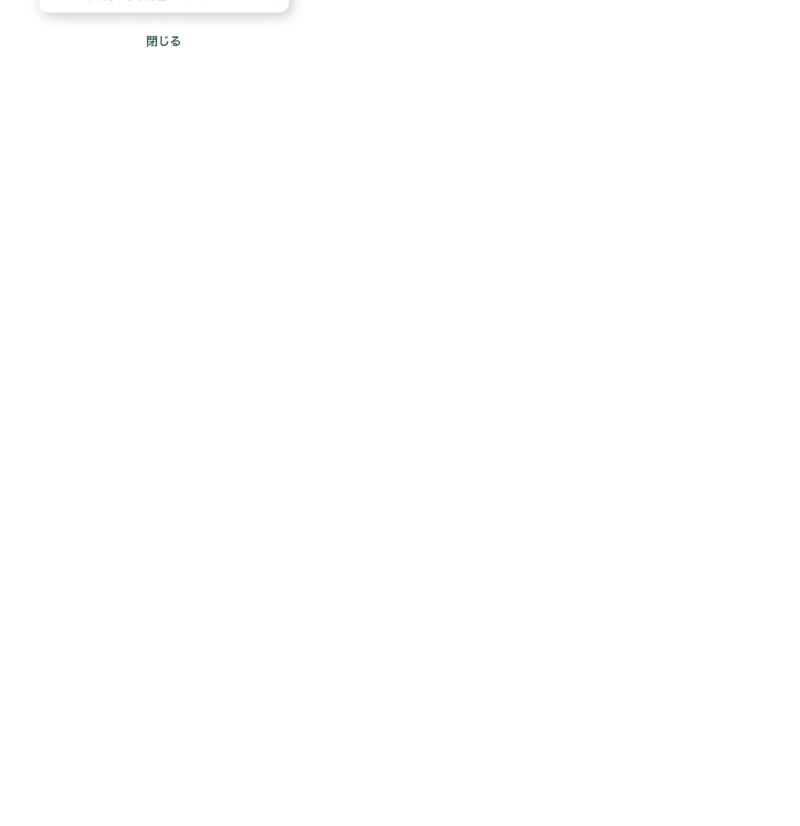
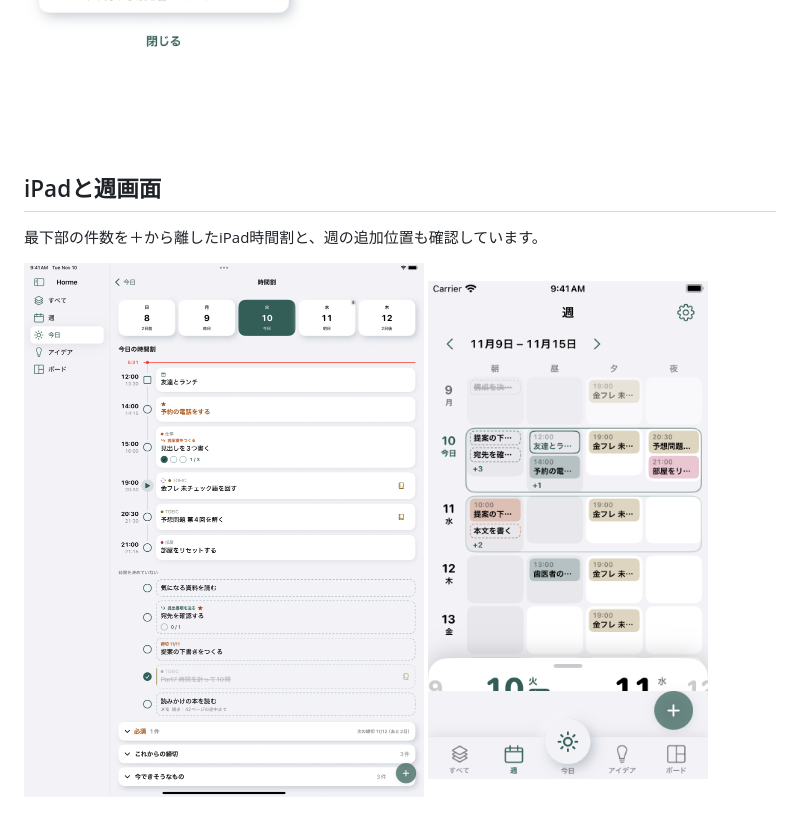
Before and after one commit to reiji55/Todo-for-adhd-iOS.-, a Markdown page: README.md, the part around the change. Rendered like a GitHub page; pictures changed too: ipad-timetable.png (added), week-common-add.png (added); blank space fills up the shorter version.

Commit message:
Include final iPad count clearance and shared week add position

```diff
--- a/README.md
+++ b/README.md
@@ -33,3 +33,11 @@ TaskCore 103件、配布設定17件、UI操作9件が成功しました。シミ
 <a href="ideas-common-lower-right-add.png"><img src="ideas-common-lower-right-add.png" width="280" alt="ideas-common-lower-right-add"></a>
 <a href="board-common-lower-right-add.png"><img src="board-common-lower-right-add.png" width="280" alt="board-common-lower-right-add"></a>
 <a href="board-contextual-add-sheet.png"><img src="board-contextual-add-sheet.png" width="280" alt="board-contextual-add-sheet"></a>
+
+
+## iPadと週画面
+
+最下部の件数を＋から離したiPad時間割と、週の追加位置も確認しています。
+
+<a href="ipad-timetable.png"><img src="ipad-timetable.png" width="400" alt="iPad時間割"></a>
+<a href="week-common-add.png"><img src="week-common-add.png" width="280" alt="週の共通追加位置"></a>
```
